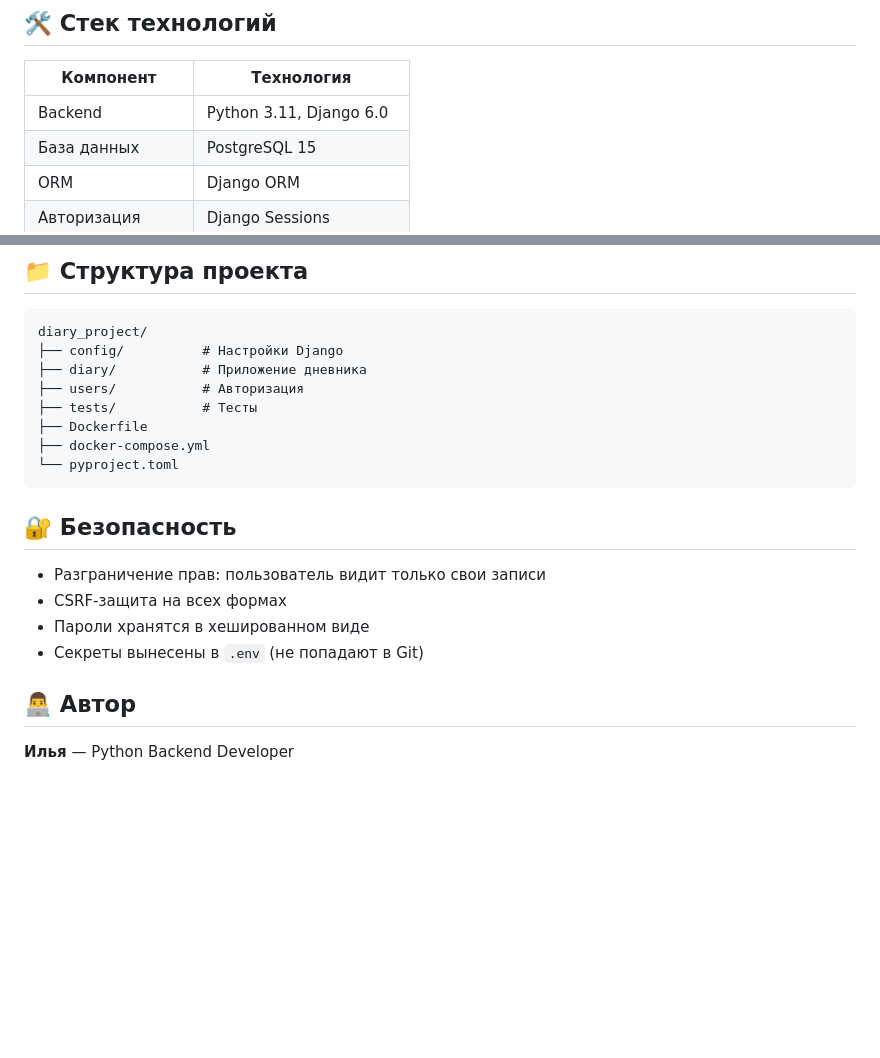
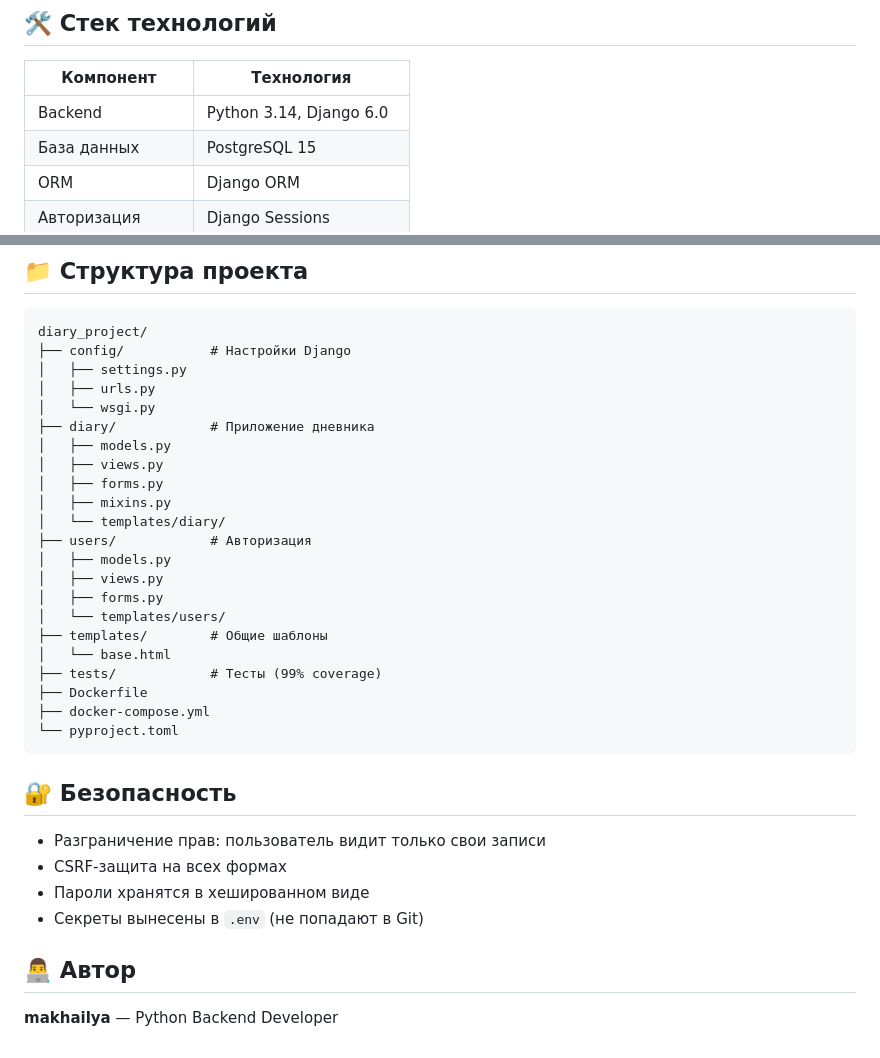
Before and after one commit to makhailya/diary_project_TF4, a Markdown page: README.md, 2 parts joined by grey strips. Drawn GitHub-style; blank space fills up the shorter version.

Commit message:
docs: fix README versions and structure
Исправлены версии Python (3.11→3.14), добавлен бейдж coverage,
обновлена структура проекта, имя автора, docker-compose→docker compose.

````diff
--- a/README.md
+++ b/README.md
@@ -24,7 +25,7 @@ Personal Diary — веб-приложение для ведения лично
 
 | Компонент       | Технология              |
 |-----------------|-------------------------|
-| Backend         | Python 3.11, Django 6.0 |
+| Backend         | Python 3.14, Django 6.0 |
 | База данных     | PostgreSQL 15           |
 | ORM             | Django ORM              |
 | Авторизация     | Django Sessions         |
@@ -85,10 +86,24 @@ poetry run pytest --cov=diary --cov=users --cov-report=term-missing
 
 ```
 diary_project/
-├── config/          # Настройки Django
-├── diary/           # Приложение дневника
-├── users/           # Авторизация
-├── tests/           # Тесты
+├── config/           # Настройки Django
+│   ├── settings.py
+│   ├── urls.py
+│   └── wsgi.py
+├── diary/            # Приложение дневника
+│   ├── models.py
+│   ├── views.py
+│   ├── forms.py
+│   ├── mixins.py
+│   └── templates/diary/
+├── users/            # Авторизация
+│   ├── models.py
+│   ├── views.py
+│   ├── forms.py
+│   └── templates/users/
+├── templates/        # Общие шаблоны
+│   └── base.html
+├── tests/            # Тесты (99% coverage)
 ├── Dockerfile
 ├── docker-compose.yml
 └── pyproject.toml
@@ -103,4 +118,4 @@ diary_project/
 
 ## 👨‍💻 Автор
 
-**Илья** — Python Backend Developer
+**makhailya** — Python Backend Developer
````
Also changed, not shown: other parts of README.md (+4 -3 lines).
